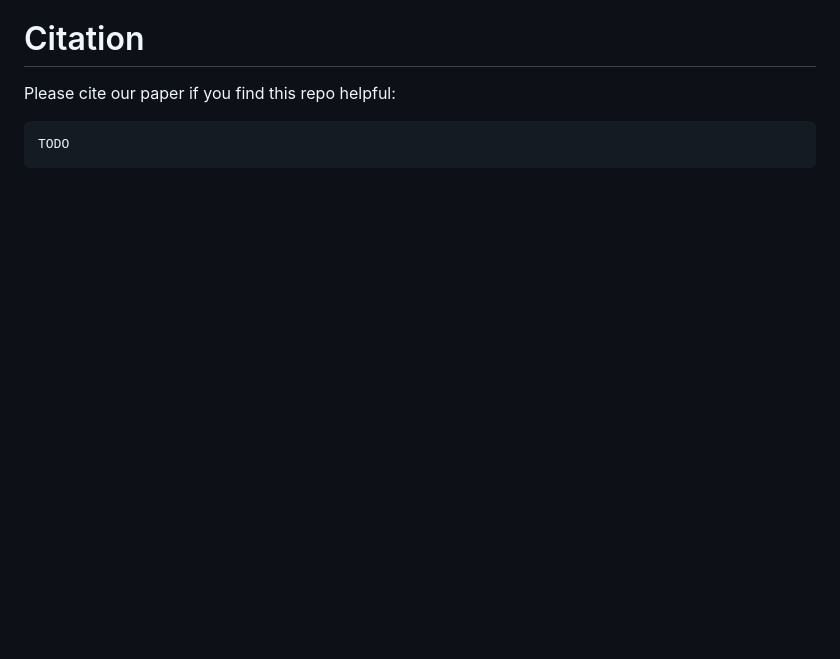
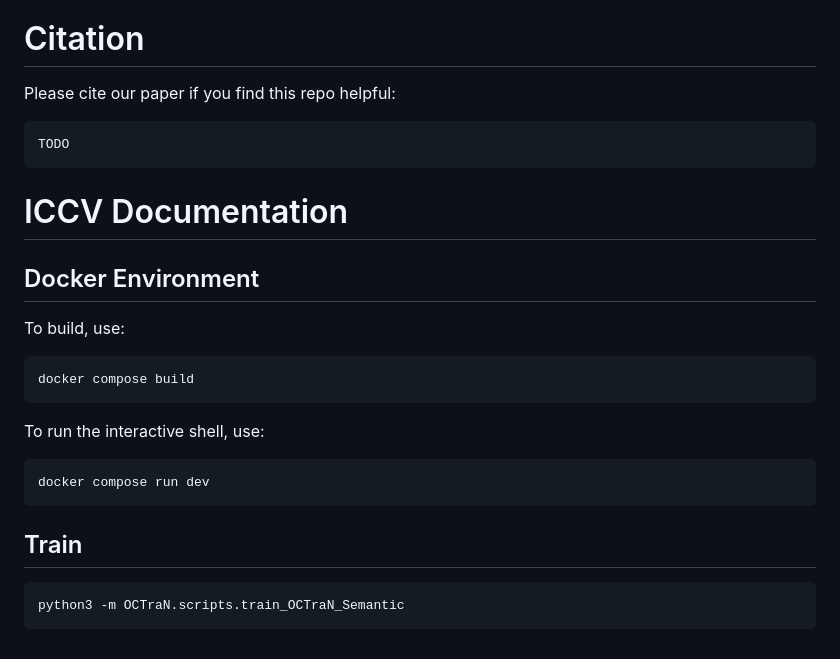
Before and after one commit to PW22-SBN-01/OCTraN, a Markdown page: README.md, the part around the change. Rendered like a GitHub page; blank space fills up the shorter version.

Commit message:
docs(README.md): docker env build and setup commands, training command

````diff
--- a/README.md
+++ b/README.md
@@ -65,3 +65,23 @@ Please cite our paper if you find this repo helpful:
 ```
 TODO
 ```
+
+# ICCV Documentation
+
+## Docker Environment
+
+To build, use:
+```bash
+docker compose build
+```
+
+To run the interactive shell, use:
+```bash
+docker compose run dev
+```
+
+## Train
+
+```bash
+python3 -m OCTraN.scripts.train_OCTraN_Semantic
+```
````
